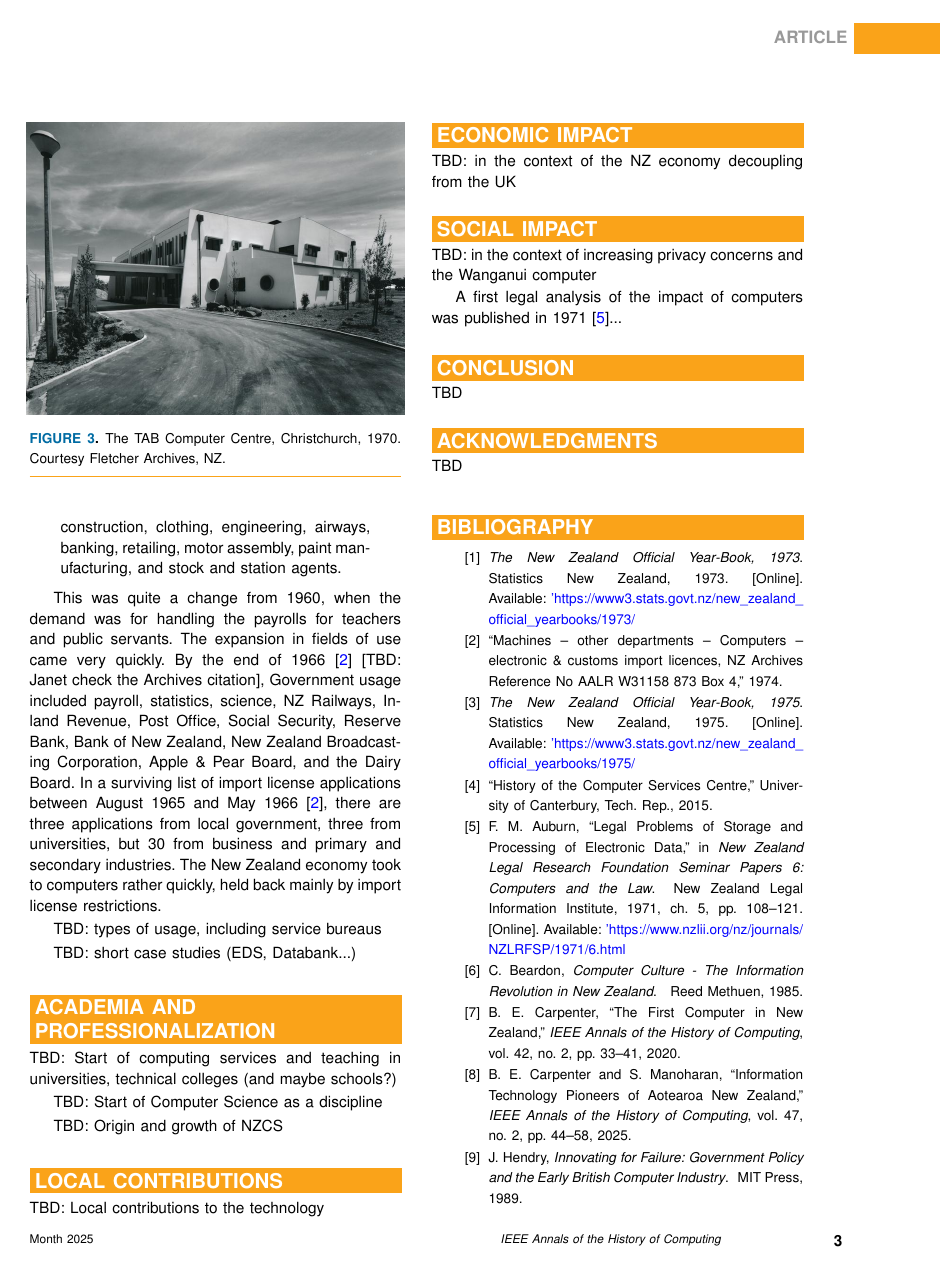
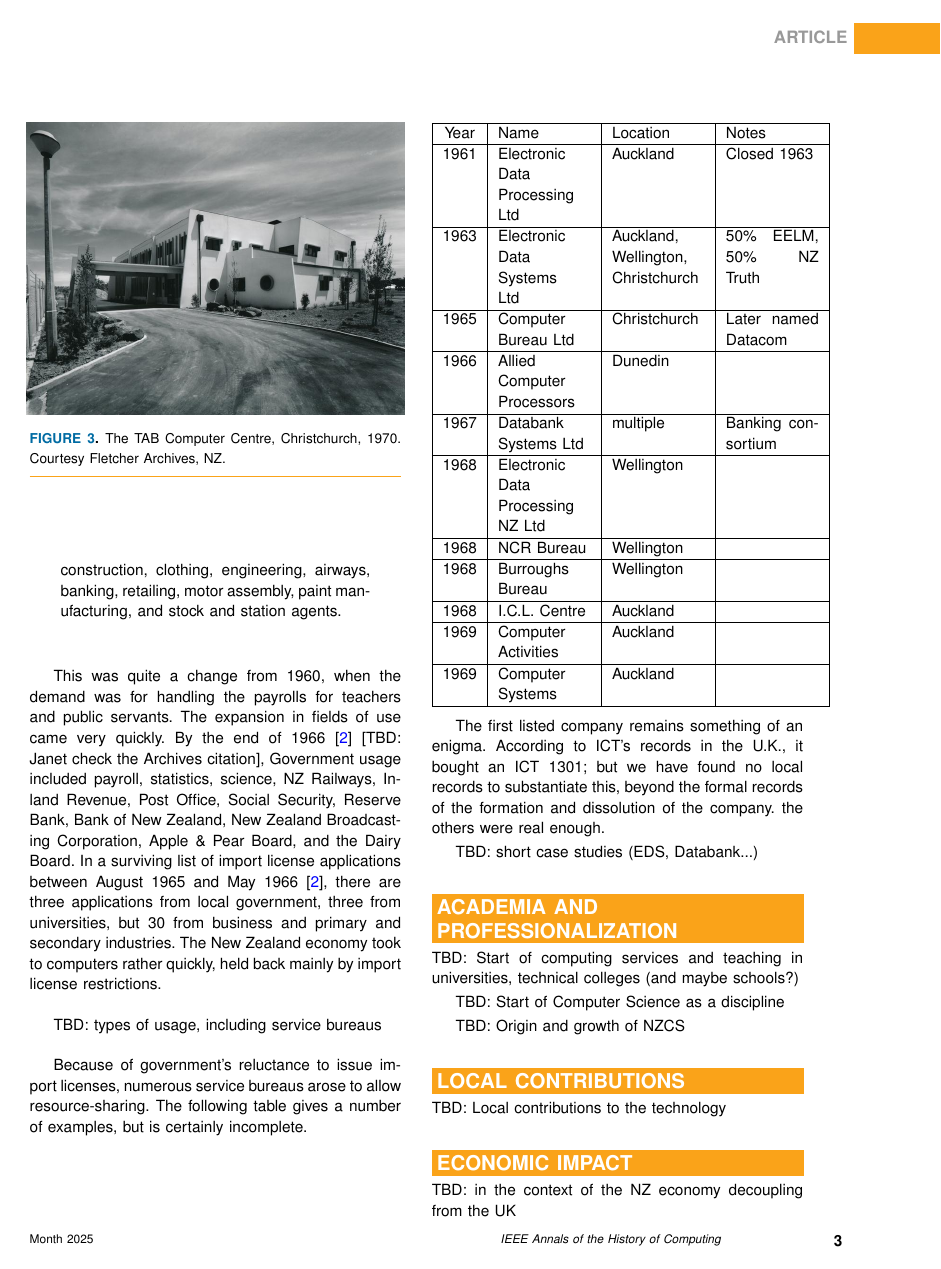
Before and after one commit to becarpenter/aotearoa-growth, a LaTeX paper (growth.tex): page 3 of 4. Compiled offline with pdfLaTeX.

Commit message:
Added a table of early bureaus

```diff
--- a/growth.tex
+++ b/growth.tex
@@ -139,6 +139,30 @@ This was quite a change from 1960, when the demand was for handling the payrolls
 
 TBD: types of usage, including service bureaus
 
+Because of government's reluctance to issue import licenses, numerous service bureaus arose to allow resource-sharing. The following table gives a number of examples, but is certainly incomplete.
+
+\begin{center}
+\begin{tabular}{ |c|p{0.25\linewidth}|p{0.25\linewidth}|p{0.25\linewidth}| }
+ \hline
+ Year & Name & Location & Notes\\
+\hline
+1961 & Electronic Data Processing Ltd & Auckland & Closed 1963\\\hline
+1963 & Electronic Data Systems Ltd & Auckland, Wellington, Christchurch & 50\% EELM, 50\% NZ Truth\\\hline
+1965 & Computer Bureau Ltd & Christchurch & Later named Datacom\\\hline
+1966 & Allied Computer Processors & Dunedin & \\\hline
+1967 & Databank Systems Ltd & multiple & Banking consortium\\\hline
+1968 & Electronic Data Processing NZ Ltd& Wellington&\\\hline
+1968 & NCR Bureau & Wellington &\\\hline
+1968 & Burroughs Bureau & Wellington &\\\hline
+1968 & I.C.L. Centre& Auckland&\\\hline
+1969 & Computer Activities& Auckland&\\\hline
+1969 & Computer Systems& Auckland&\\
+ \hline
+\end{tabular}
+\end{center}
+
+The first listed company remains something of an enigma. According to ICT's records in the U.K., it bought an ICT 1301; but we have found no local records to substantiate this, beyond the formal records of the formation and dissolution of the company. the others were real enough.
+
 TBD: short case studies (EDS, Databank...)
 
 \vspace*{-8pt}
```
Also changed, not shown: growth.pdf, 1 other file.
